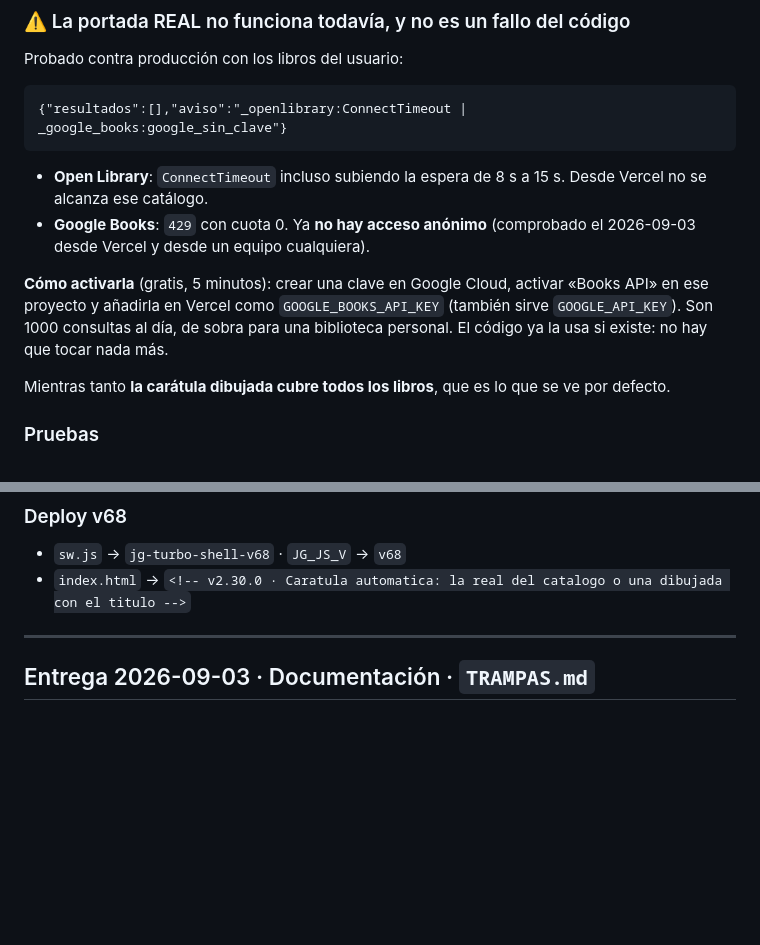
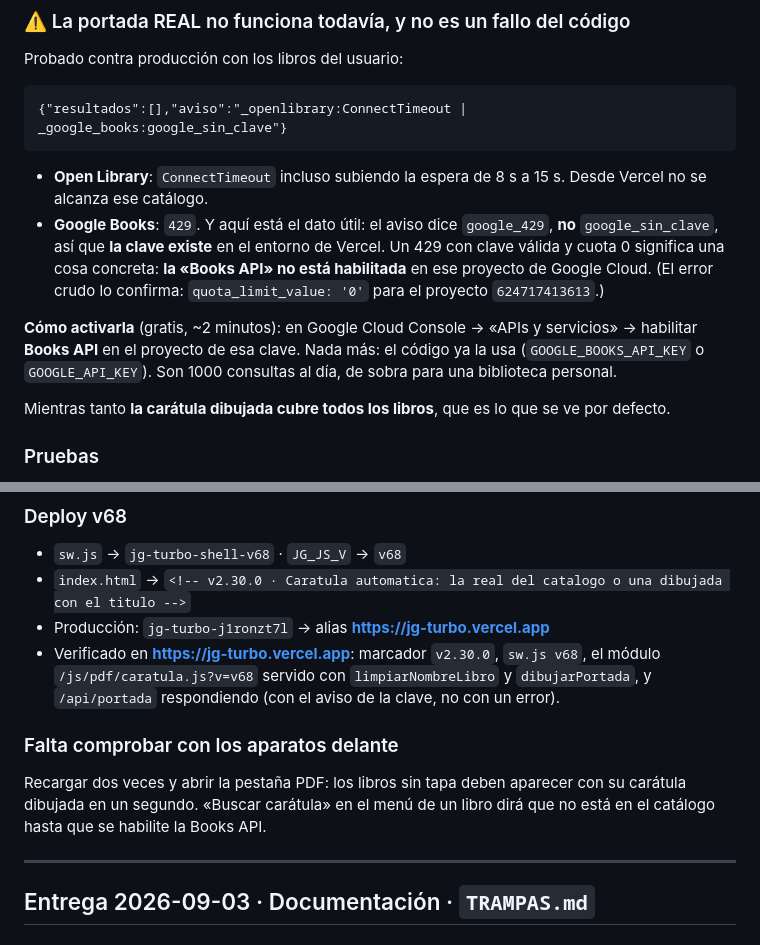
Before and after one commit to JHONCOD24/jg-turbo, a Markdown page: CAMBIOS_PDF.md, 2 parts joined by grey strips. Rendered like a GitHub page; blank space fills up the shorter version.

Commit message:
docs: verificacion v2.30.0 y diagnostico exacto (la clave existe, falta habilitar Books API)

```diff
--- a/CAMBIOS_PDF.md
+++ b/CAMBIOS_PDF.md
@@ -51,13 +51,16 @@ Probado contra producción con los libros del usuario:
 
 - **Open Library**: `ConnectTimeout` incluso subiendo la espera de 8 s a 15 s. Desde Vercel no se
   alcanza ese catálogo.
-- **Google Books**: `429` con cuota 0. Ya **no hay acceso anónimo** (comprobado el 2026-09-03 desde
-  Vercel y desde un equipo cualquiera).
+- **Google Books**: `429`. Y aquí está el dato útil: el aviso dice `google_429`, **no**
+  `google_sin_clave`, así que **la clave existe** en el entorno de Vercel. Un 429 con clave válida
+  y cuota 0 significa una cosa concreta: **la «Books API» no está habilitada** en ese proyecto de
+  Google Cloud. (El error crudo lo confirma: `quota_limit_value: '0'` para el proyecto
+  `624717413613`.)
 
-**Cómo activarla** (gratis, 5 minutos): crear una clave en Google Cloud, activar «Books API» en ese
-proyecto y añadirla en Vercel como `GOOGLE_BOOKS_API_KEY` (también sirve `GOOGLE_API_KEY`). Son
-1000 consultas al día, de sobra para una biblioteca personal. El código ya la usa si existe: no hay
-que tocar nada más.
+**Cómo activarla** (gratis, ~2 minutos): en Google Cloud Console → «APIs y servicios» → habilitar
+**Books API** en el proyecto de esa clave. Nada más: el código ya la usa
+(`GOOGLE_BOOKS_API_KEY` o `GOOGLE_API_KEY`). Son 1000 consultas al día, de sobra para una
+biblioteca personal.
 
 Mientras tanto **la carátula dibujada cubre todos los libros**, que es lo que se ve por defecto.
 
@@ -78,6 +81,15 @@ buscan **por su texto**, como haría una persona.
 ### Deploy v68
 - `sw.js` → `jg-turbo-shell-v68` · `JG_JS_V` → `v68`
 - `index.html` → `<!-- v2.30.0 · Caratula automatica: la real del catalogo o una dibujada con el titulo -->`
+- Producción: `jg-turbo-j1ronzt7l` → alias **https://jg-turbo.vercel.app**
+- Verificado en **https://jg-turbo.vercel.app**: marcador `v2.30.0`, `sw.js v68`, el módulo
+  `/js/pdf/caratula.js?v=v68` servido con `limpiarNombreLibro` y `dibujarPortada`, y
+  `/api/portada` respondiendo (con el aviso de la clave, no con un error).
+
+### Falta comprobar con los aparatos delante
+Recargar dos veces y abrir la pestaña PDF: los libros sin tapa deben aparecer con su carátula
+dibujada en un segundo. «Buscar carátula» en el menú de un libro dirá que no está en el catálogo
+hasta que se habilite la Books API.
 
 ---
 
```
